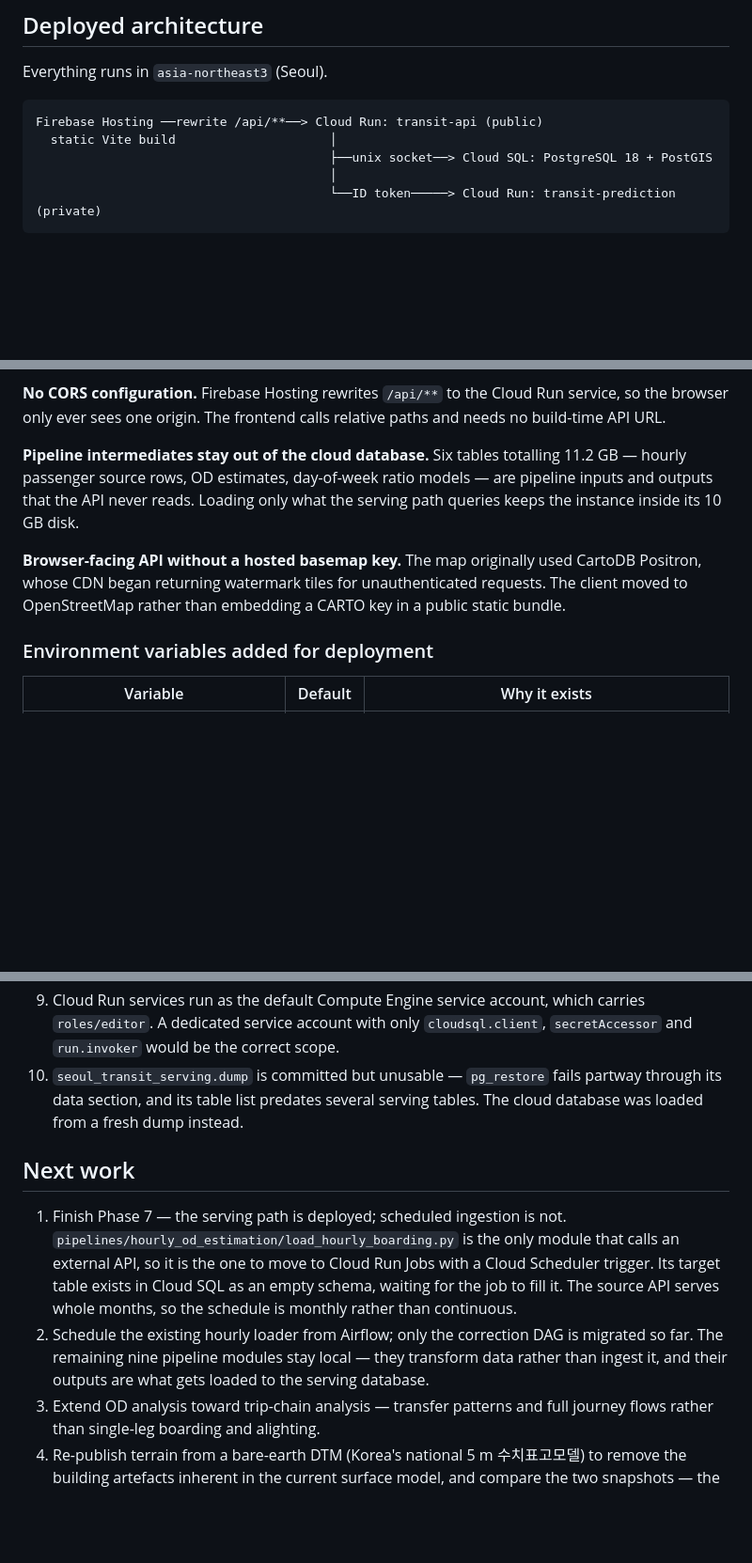
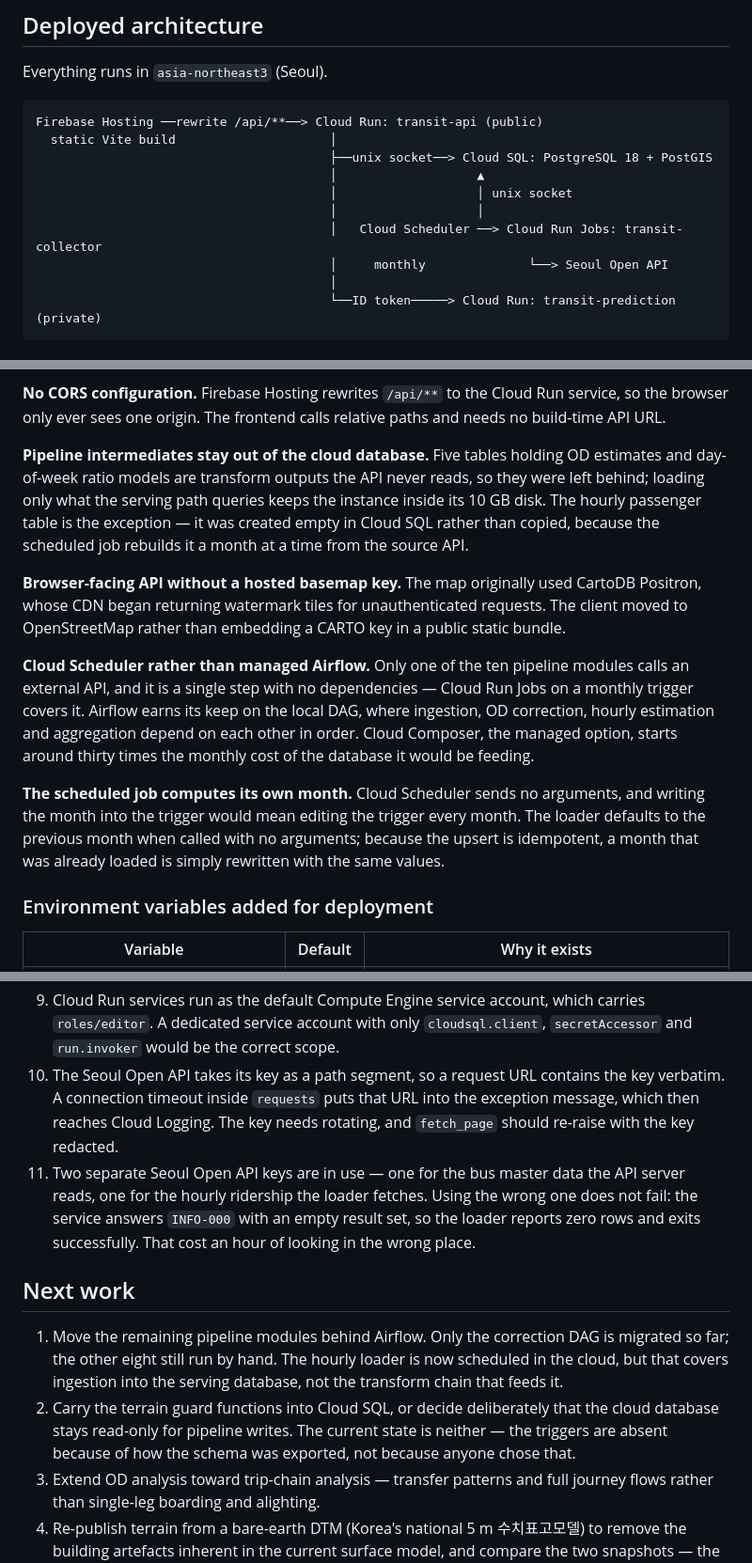
Before and after one commit to Ianx2933/SeoulTransitPlatform, a Markdown page: README.md, 3 parts joined by grey strips. Shown at 94% size. GitHub-like rendering; blank space fills up the shorter version.

Commit message:
Document the scheduled ingestion path

````diff
--- a/README.md
+++ b/README.md
@@ -97,6 +97,11 @@ Everything runs in `asia-northeast3` (Seoul).
 Firebase Hosting ──rewrite /api/**──> Cloud Run: transit-api (public)
   static Vite build                     │
                                         ├──unix socket──> Cloud SQL: PostgreSQL 18 + PostGIS
+                                        │                   ▲
+                                        │                   │ unix socket
+                                        │                   │
+                                        │   Cloud Scheduler ──> Cloud Run Jobs: transit-collector
+                                        │     monthly              └──> Seoul Open API
                                         │
                                         └──ID token─────> Cloud Run: transit-prediction (private)
 ```
@@ -122,15 +127,30 @@ credentials exist there.
 service, so the browser only ever sees one origin. The frontend calls relative
 paths and needs no build-time API URL.
 
-**Pipeline intermediates stay out of the cloud database.** Six tables totalling
-11.2 GB — hourly passenger source rows, OD estimates, day-of-week ratio models —
-are pipeline inputs and outputs that the API never reads. Loading only what the
-serving path queries keeps the instance inside its 10 GB disk.
+**Pipeline intermediates stay out of the cloud database.** Five tables holding
+OD estimates and day-of-week ratio models are transform outputs the API never
+reads, so they were left behind; loading only what the serving path queries
+keeps the instance inside its 10 GB disk. The hourly passenger table is the
+exception — it was created empty in Cloud SQL rather than copied, because the
+scheduled job rebuilds it a month at a time from the source API.
 
 **Browser-facing API without a hosted basemap key.** The map originally used
 CartoDB Positron, whose CDN began returning watermark tiles for
 unauthenticated requests. The client moved to OpenStreetMap rather than
 embedding a CARTO key in a public static bundle.
+
+**Cloud Scheduler rather than managed Airflow.** Only one of the ten pipeline
+modules calls an external API, and it is a single step with no dependencies —
+Cloud Run Jobs on a monthly trigger covers it. Airflow earns its keep on the
+local DAG, where ingestion, OD correction, hourly estimation and aggregation
+depend on each other in order. Cloud Composer, the managed option, starts
+around thirty times the monthly cost of the database it would be feeding.
+
+**The scheduled job computes its own month.** Cloud Scheduler sends no
+arguments, and writing the month into the trigger would mean editing the
+trigger every month. The loader defaults to the previous month when called
+with no arguments; because the upsert is idempotent, a month that was already
+loaded is simply rewritten with the same values.
 
 ### Environment variables added for deployment
 
@@ -729,22 +749,26 @@ Tracked here so they are visible rather than discovered during deployment.
    carries `roles/editor`. A dedicated service account with only
    `cloudsql.client`, `secretAccessor` and `run.invoker` would be the correct
    scope.
-10. `seoul_transit_serving.dump` is committed but unusable — `pg_restore` fails
-    partway through its data section, and its table list predates several
-    serving tables. The cloud database was loaded from a fresh dump instead.
+10. The Seoul Open API takes its key as a path segment, so a request URL
+    contains the key verbatim. A connection timeout inside `requests` puts that
+    URL into the exception message, which then reaches Cloud Logging. The key
+    needs rotating, and `fetch_page` should re-raise with the key redacted.
+11. Two separate Seoul Open API keys are in use — one for the bus master data
+    the API server reads, one for the hourly ridership the loader fetches.
+    Using the wrong one does not fail: the service answers `INFO-000` with an
+    empty result set, so the loader reports zero rows and exits successfully.
+    That cost an hour of looking in the wrong place.
 
 ## Next work
 
-1. Finish Phase 7 — the serving path is deployed; scheduled ingestion is not.
-   `pipelines/hourly_od_estimation/load_hourly_boarding.py` is the only module
-   that calls an external API, so it is the one to move to Cloud Run Jobs with
-   a Cloud Scheduler trigger. Its target table exists in Cloud SQL as an empty
-   schema, waiting for the job to fill it. The source API serves whole months,
-   so the schedule is monthly rather than continuous.
-2. Schedule the existing hourly loader from Airflow; only the correction DAG is
-   migrated so far. The remaining nine pipeline modules stay local — they
-   transform data rather than ingest it, and their outputs are what gets loaded
-   to the serving database.
+1. Move the remaining pipeline modules behind Airflow. Only the correction DAG
+   is migrated so far; the other eight still run by hand. The hourly loader is
+   now scheduled in the cloud, but that covers ingestion into the serving
+   database, not the transform chain that feeds it.
+2. Carry the terrain guard functions into Cloud SQL, or decide deliberately
+   that the cloud database stays read-only for pipeline writes. The current
+   state is neither — the triggers are absent because of how the schema was
+   exported, not because anyone chose that.
 3. Extend OD analysis toward trip-chain analysis — transfer patterns and
    full journey flows rather than single-leg boarding and alighting.
 4. Re-publish terrain from a bare-earth DTM (Korea's national 5 m 수치표고모델)
````
Also changed, not shown: other parts of README.md (+1 -1 lines).
